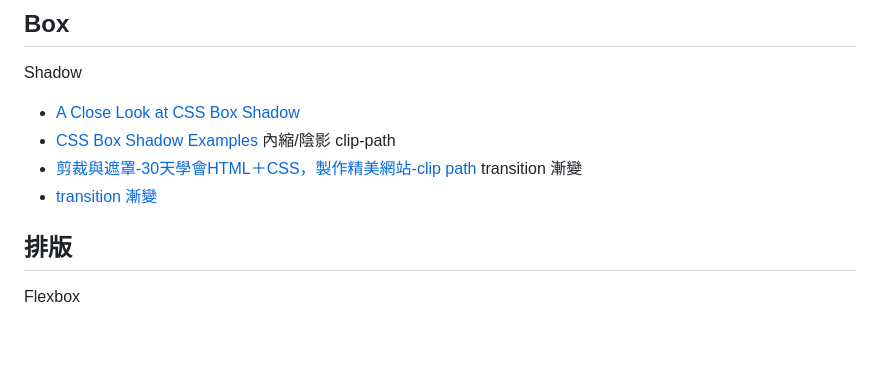
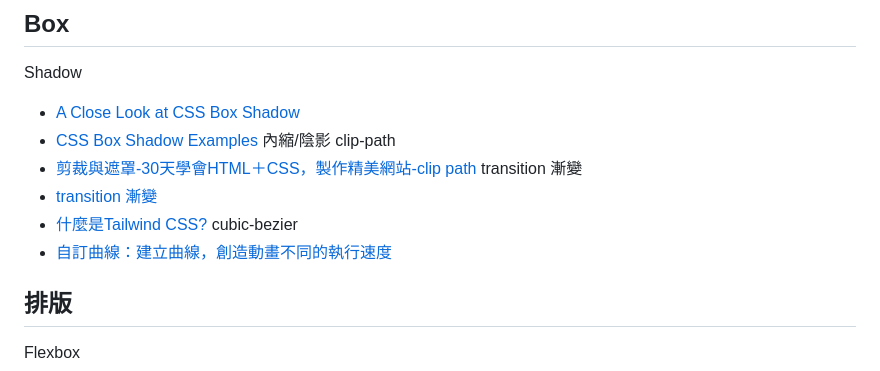
Before and after one commit to jscode1972/Backup2023, a Markdown page: CSS.md, the part around the change. Rendered like a GitHub page; blank space fills up the shorter version.

```diff
--- a/CSS.md
+++ b/CSS.md
@@ -60,6 +60,9 @@ clip-path
 * [剪裁與遮罩-30天學會HTML＋CSS，製作精美網站-clip path](https://ithelp.ithome.com.tw/articles/10275826)
 transition 漸變
 * [transition 漸變](https://ithelp.ithome.com.tw/articles/10279568)
+* [什麼是Tailwind CSS?](https://ithelp.ithome.com.tw/articles/10281570)
+cubic-bezier
+* [自訂曲線：建立曲線，創造動畫不同的執行速度](https://cubic-bezier.com/#.15,.63,.52,-0.05)
 
 ## 排版
 Flexbox
```
